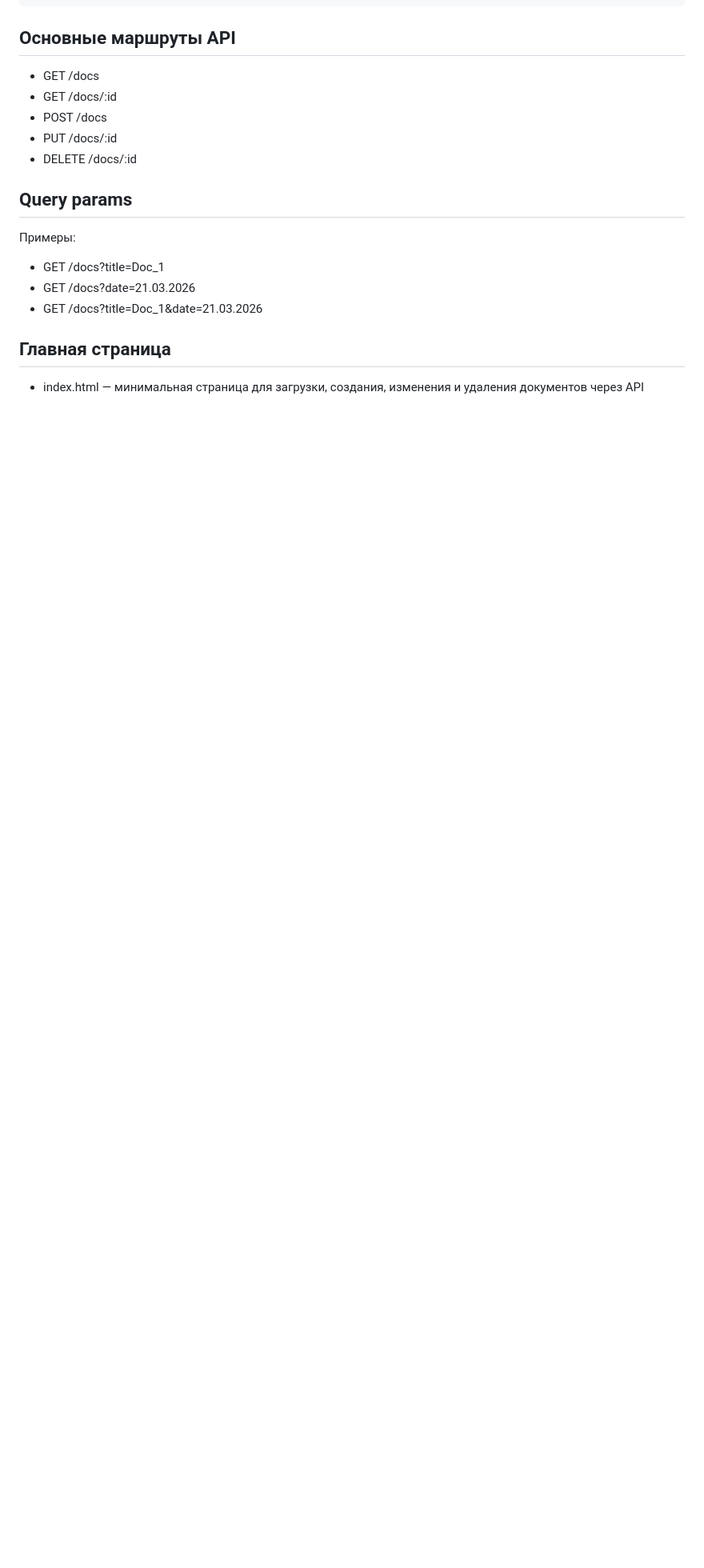
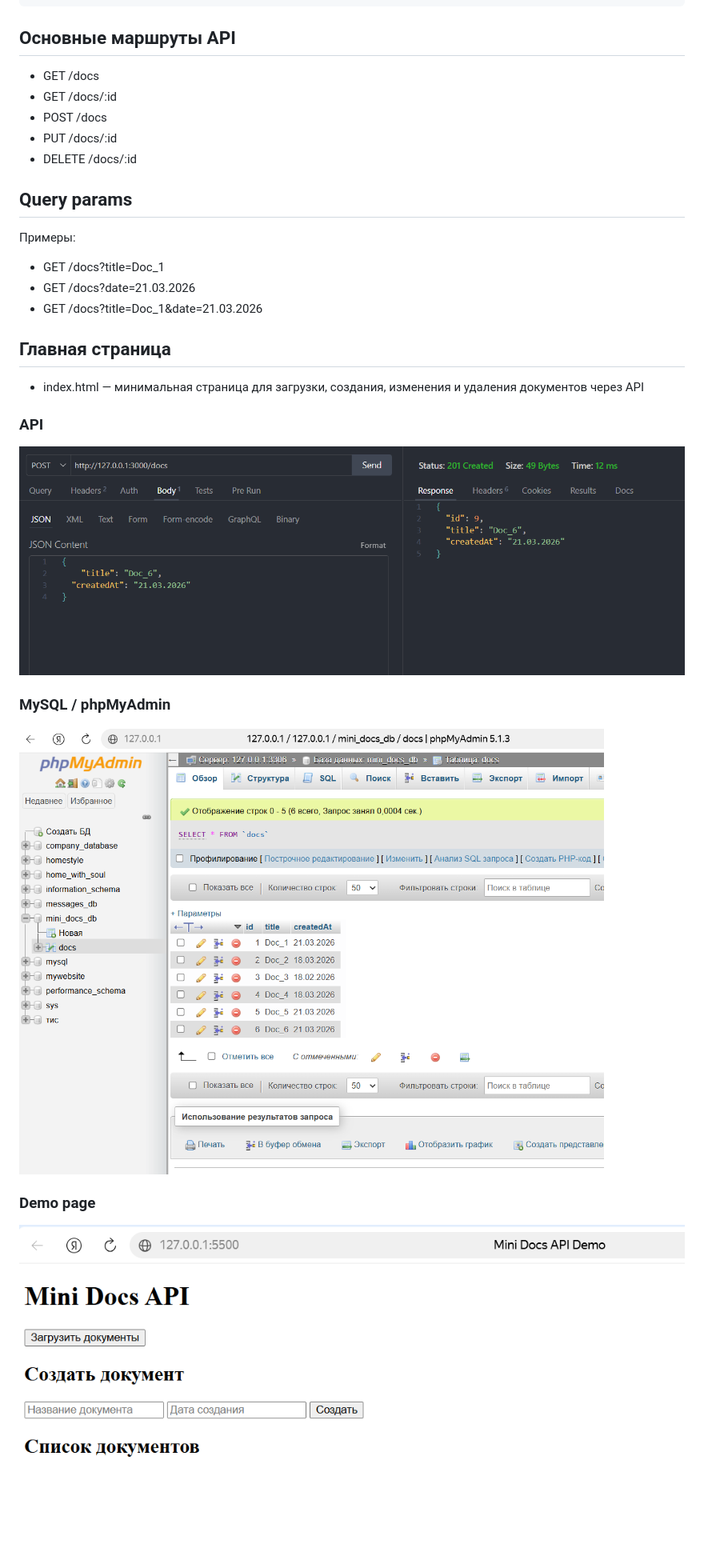
Before and after one commit to gweeskk/mini-docs-api, a Markdown page: README.md, the part around the change. Shown at 80% size. Drawn GitHub-style; pictures changed too: screen/Thunder.png (added), screen/phpmyadmin.png (added), screen/web.png (added); blank space fills up the shorter version.

Commit message:
progect screen and README.md and app.js and shema.sql

```diff
--- a/README.md
+++ b/README.md
@@ -41,3 +41,12 @@ node app.js
 
 ## Главная страница
 - index.html — минимальная страница для загрузки, создания, изменения и удаления документов через API
+
+### API
+![POST docs](./screen/Thunder.png)
+
+### MySQL / phpMyAdmin
+![docs table](./screen/phpmyadmin.png)
+
+### Demo page
+![index.html](./screen/web.png)
```
Also changed, not shown: 1 other file.
